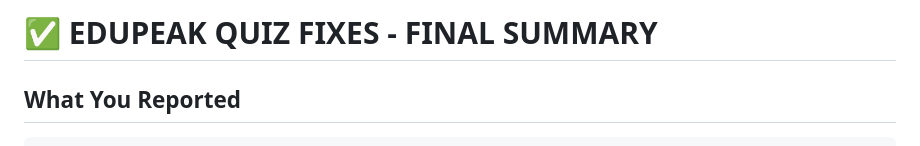
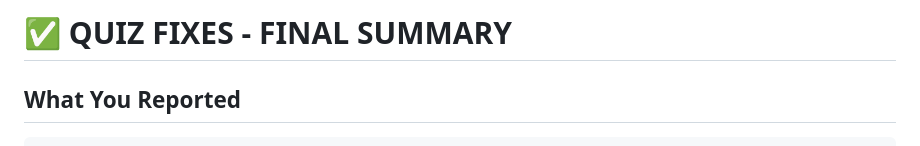
Before and after one commit to Jivan-hero/ceefusion, a Markdown page: README_FIXES.md, the part around the change. Drawn GitHub-style.

````diff
--- a/README_FIXES.md
+++ b/README_FIXES.md
@@ -1,4 +1,4 @@
-# ✅ EDUPEAK QUIZ FIXES - FINAL SUMMARY
+# ✅  QUIZ FIXES - FINAL SUMMARY
 
 ## What You Reported
 ```
````
